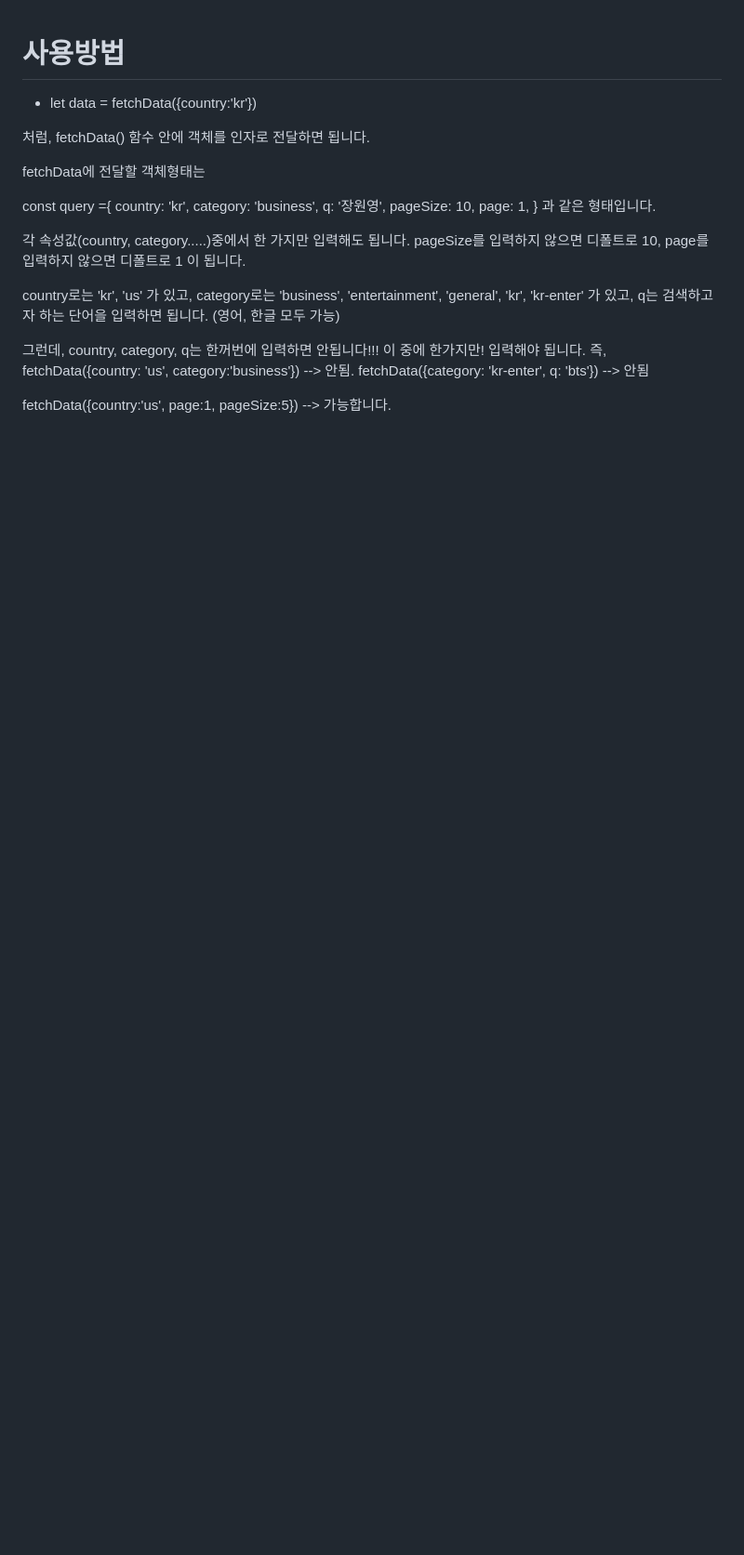
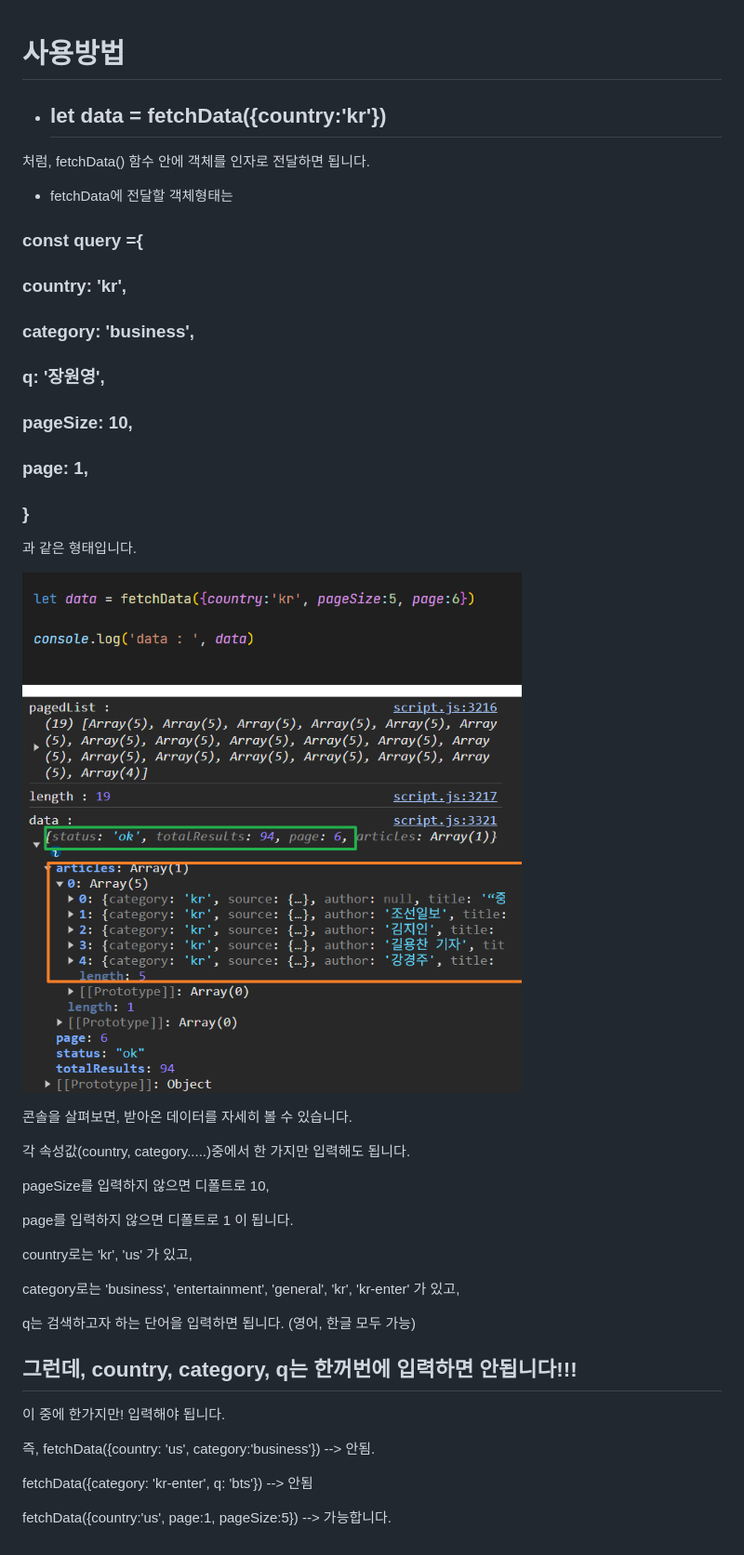
Before and after one commit to shanghanrun/fakeserver, a Markdown page: README.md, the part around the change. Shown: that part at 93% size. Rendered like a GitHub page; pictures changed too: readme.png (added); blank space fills up the shorter version.

```diff
--- a/README.md
+++ b/README.md
@@ -1,44 +1,55 @@
 # 사용방법
-- let data = fetchData({country:'kr'})
+- ## let data = fetchData({country:'kr'})
 
 처럼, fetchData() 함수 안에 객체를 인자로 전달하면 됩니다.
 
 
-fetchData에 전달할 객체형태는
 
-const query ={
-    country: 'kr',
-    category: 'business',
-    q: '장원영',
-    pageSize: 10,
-    page: 1,
-}
+- fetchData에 전달할 객체형태는
+
+### const query ={
+###    country: 'kr',
+###    category: 'business',
+###    q: '장원영',
+###    pageSize: 10,
+###    page: 1,
+### }
+
 과 같은 형태입니다.
 
 
 
+![사용예](readme.png)
 
 
-
-
+콘솔을 살펴보면, 받아온 데이터를 자세히 볼 수 있습니다.
 
 
 
 각 속성값(country, category.....)중에서 한 가지만 입력해도 됩니다.
+
 pageSize를 입력하지 않으면 디폴트로 10,
+
 page를 입력하지 않으면 디폴트로 1 이 됩니다.
 
 
 country로는 'kr', 'us' 가 있고,
-category로는 'business', 'entertainment', 'general', 'kr', 'kr-enter' 가 있고,
+
+category로는 'business', 'entertainment', 'general', 'kr',
+'kr-enter' 가 있고,
+
 q는 검색하고자 하는 단어을 입력하면 됩니다. (영어, 한글 모두 가능)
 
 
 
-그런데, country, category, q는 한꺼번에 입력하면 안됩니다!!!
+## 그런데, country, category, q는 한꺼번에 입력하면 안됩니다!!!
+
 이 중에 한가지만! 입력해야 됩니다.
+
 즉, fetchData({country: 'us', category:'business'}) --> 안됨.
+
 fetchData({category: 'kr-enter', q: 'bts'}) --> 안됨
 
 
+
 fetchData({country:'us', page:1, pageSize:5}) --> 가능합니다.
```
